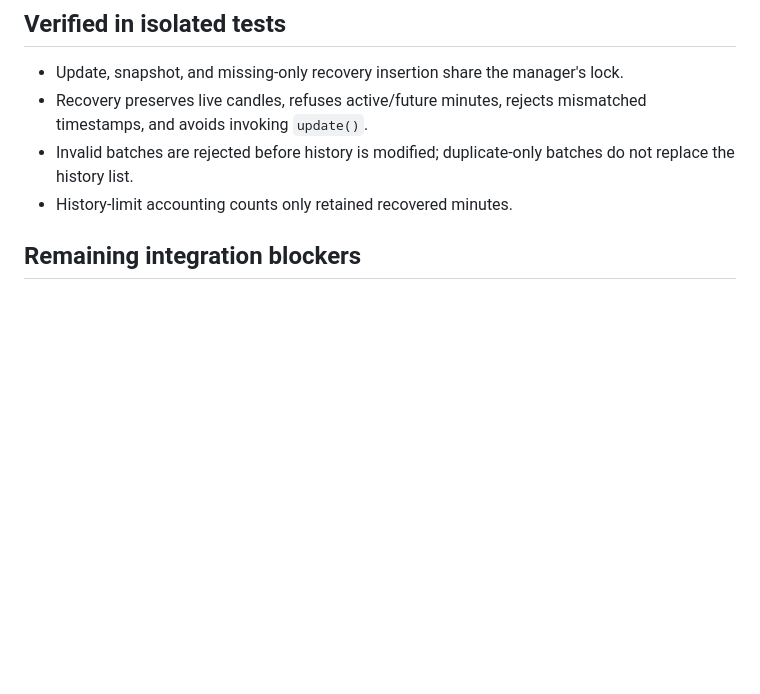
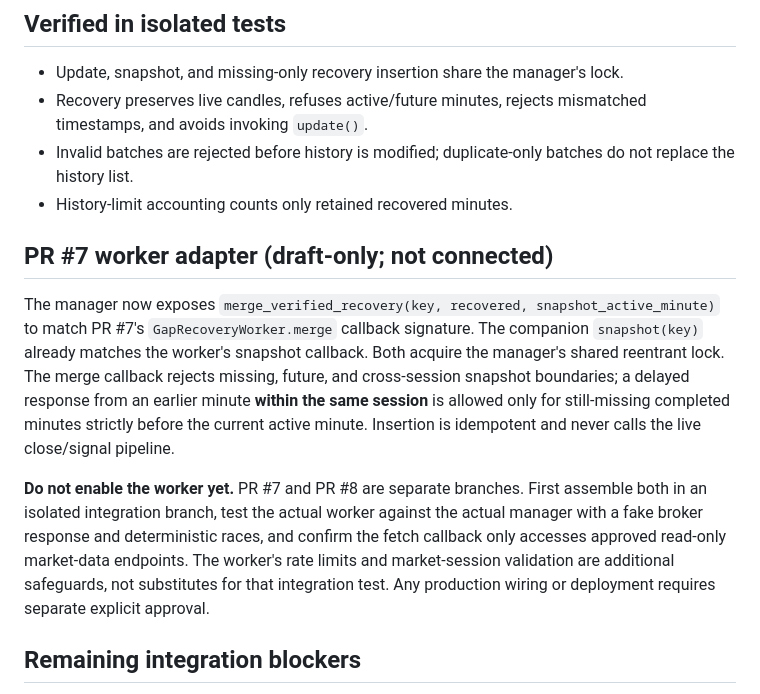
Before and after one commit to rukminaiah-dot/nse-momentum-scanner, a Markdown page: docs/atomic-candle-state-review.md, the part around the change. Drawn GitHub-style; blank space fills up the shorter version.

Commit message:
Document draft-only recovery worker adapter contract and staging gate

```diff
--- a/docs/atomic-candle-state-review.md
+++ b/docs/atomic-candle-state-review.md
@@ -8,6 +8,12 @@ This draft PR is **not production-ready** and must not be deployed or merged sol
 - Recovery preserves live candles, refuses active/future minutes, rejects mismatched timestamps, and avoids invoking `update()`.
 - Invalid batches are rejected before history is modified; duplicate-only batches do not replace the history list.
 - History-limit accounting counts only retained recovered minutes.
+
+## PR #7 worker adapter (draft-only; not connected)
+
+The manager now exposes `merge_verified_recovery(key, recovered, snapshot_active_minute)` to match PR #7's `GapRecoveryWorker.merge` callback signature. The companion `snapshot(key)` already matches the worker's snapshot callback. Both acquire the manager's shared reentrant lock. The merge callback rejects missing, future, and cross-session snapshot boundaries; a delayed response from an earlier minute **within the same session** is allowed only for still-missing completed minutes strictly before the current active minute. Insertion is idempotent and never calls the live close/signal pipeline.
+
+**Do not enable the worker yet.** PR #7 and PR #8 are separate branches. First assemble both in an isolated integration branch, test the actual worker against the actual manager with a fake broker response and deterministic races, and confirm the fetch callback only accesses approved read-only market-data endpoints. The worker's rate limits and market-session validation are additional safeguards, not substitutes for that integration test. Any production wiring or deployment requires separate explicit approval.
 
 ## Remaining integration blockers
 
```
